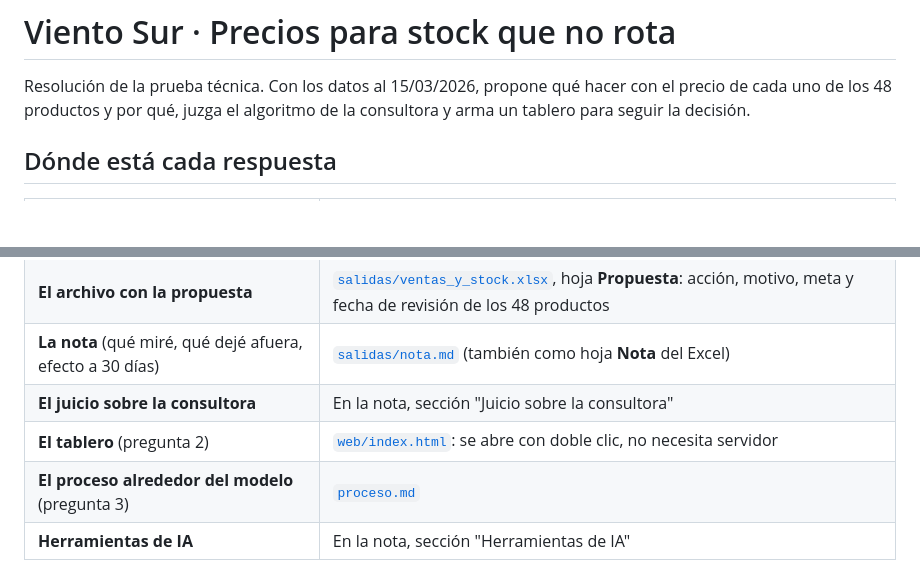
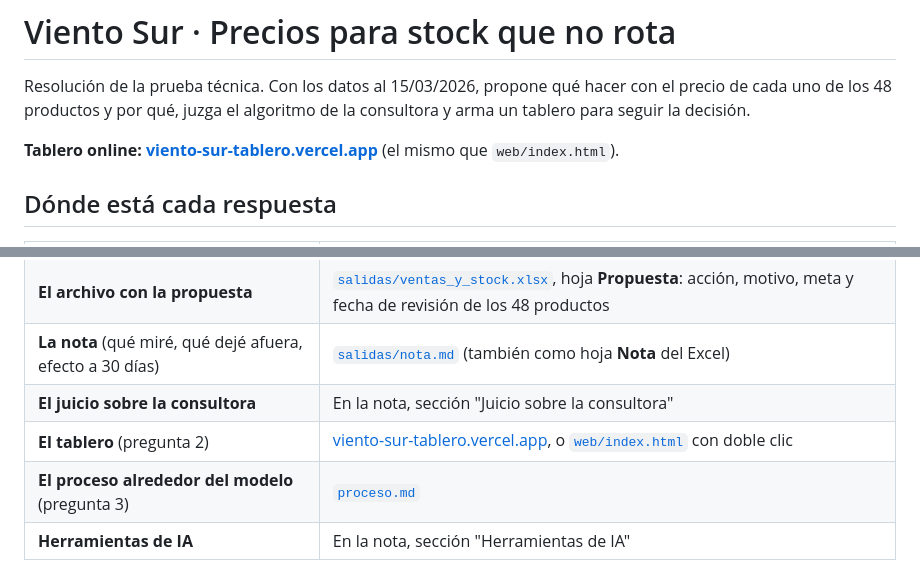
Before and after one commit to babottomas561-cell/viento-sur-precios, a Markdown page: README.md, 2 parts joined by grey strips. Drawn GitHub-style; blank space fills up the shorter version.

Commit message:
README: link al tablero publicado
Co-Authored-By: Claude Opus 5.5 <noreply@anthropic.com>

```diff
--- a/README.md
+++ b/README.md
@@ -1,6 +1,8 @@
 # Viento Sur · Precios para stock que no rota
 
 Resolución de la prueba técnica. Con los datos al 15/03/2026, propone qué hacer con el precio de cada uno de los 48 productos y por qué, juzga el algoritmo de la consultora y arma un tablero para seguir la decisión.
+
+**Tablero online: [viento-sur-tablero.vercel.app](https://viento-sur-tablero.vercel.app)** (el mismo que `web/index.html`).
 
 ## Dónde está cada respuesta
 
@@ -10,7 +12,7 @@ Resolución de la prueba técnica. Con los datos al 15/03/2026, propone qué hac
 | **El archivo con la propuesta** | [`salidas/ventas_y_stock.xlsx`](salidas/ventas_y_stock.xlsx), hoja **Propuesta**: acción, motivo, meta y fecha de revisión de los 48 productos |
 | **La nota** (qué miré, qué dejé afuera, efecto a 30 días) | [`salidas/nota.md`](salidas/nota.md) (también como hoja **Nota** del Excel) |
 | **El juicio sobre la consultora** | En la nota, sección "Juicio sobre la consultora" |
-| **El tablero** (pregunta 2) | [`web/index.html`](web/index.html): se abre con doble clic, no necesita servidor |
+| **El tablero** (pregunta 2) | [viento-sur-tablero.vercel.app](https://viento-sur-tablero.vercel.app), o [`web/index.html`](web/index.html) con doble clic |
 | **El proceso alrededor del modelo** (pregunta 3) | [`proceso.md`](proceso.md) |
 | **Herramientas de IA** | En la nota, sección "Herramientas de IA" |
 
```
